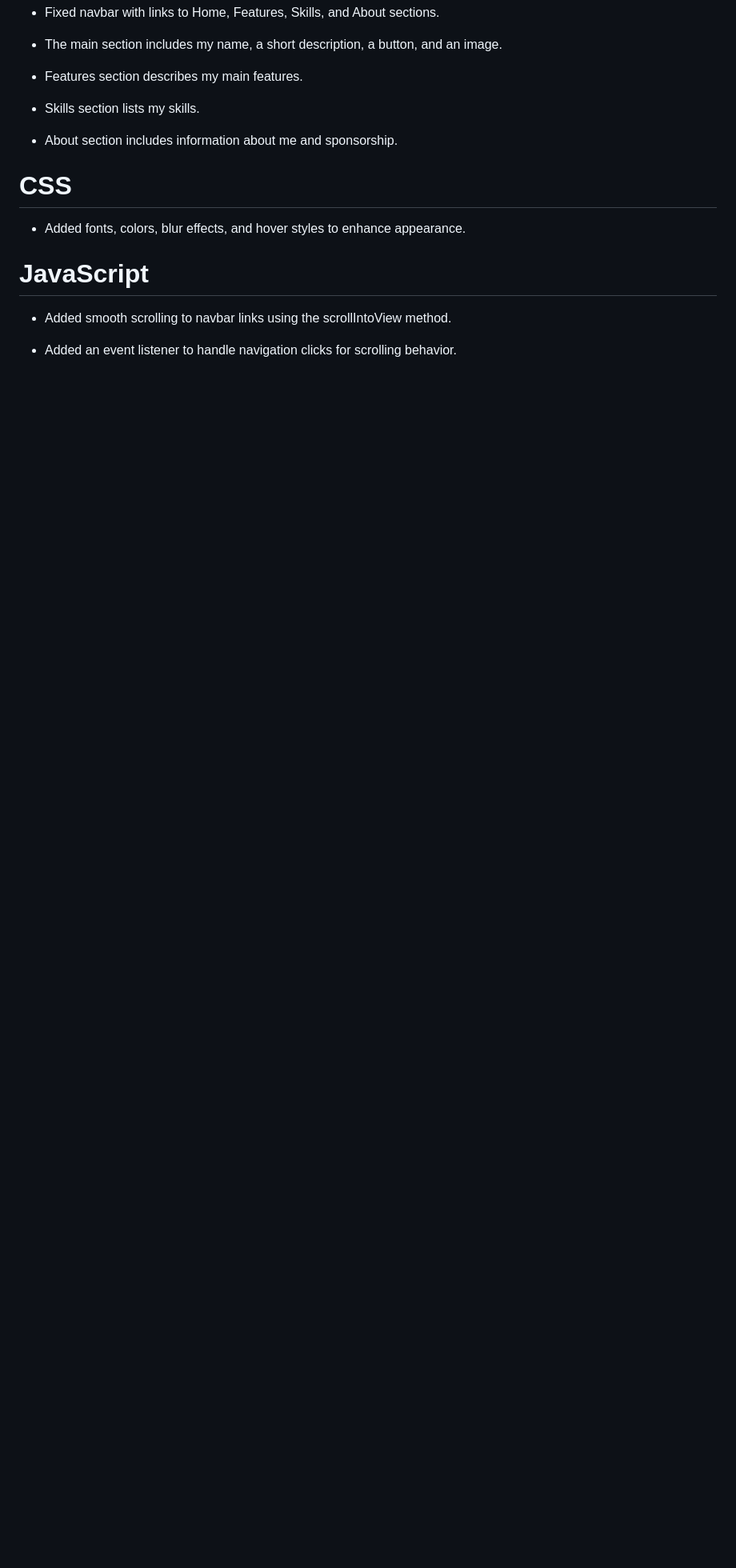
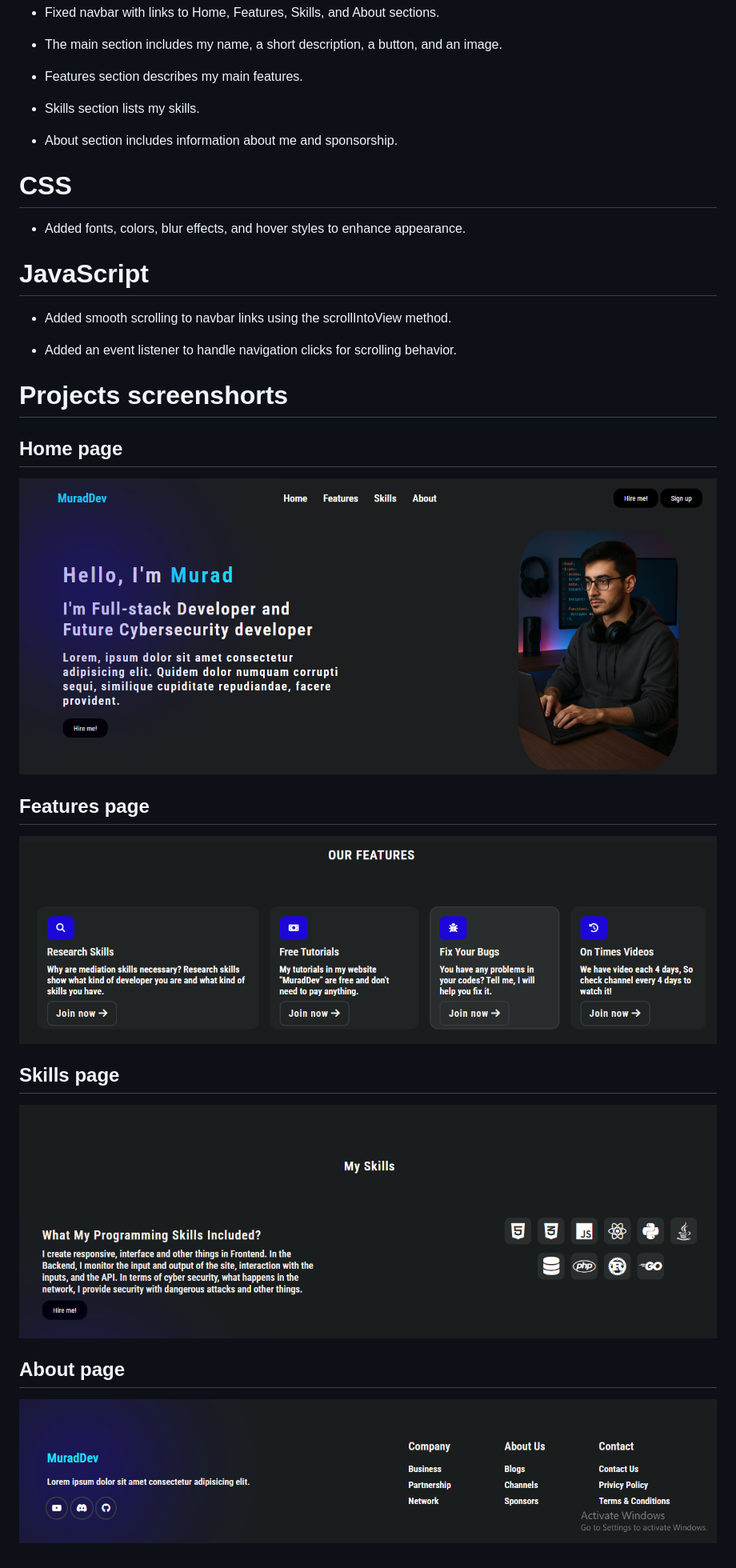
Before and after one commit to nahidisazadeh794-stack/Portfolio-website, a Markdown page: README.md, the part around the change. Shown: that part at 80% size. GitHub-like rendering; pictures changed too: screenshorts/about_page.png.png (added), screenshorts/features_page.png.png (added), screenshorts/home_page.png.png (added); blank space fills up the shorter version.

Commit message:
Add mutiple screenshorts

```diff
--- a/README.md
+++ b/README.md
@@ -21,3 +21,17 @@
 * Added smooth scrolling to navbar links using the scrollIntoView method.
 
 * Added an event listener to handle navigation clicks for scrolling behavior.
+
+# Projects screenshorts
+
+## Home page
+![Home page screenshort](screenshorts/home_page.png.png)
+
+## Features page
+![Features page screenshort](screenshorts/features_page.png.png)
+
+## Skills page
+![Skills page screenshort](screenshorts/skills_page.png.png)
+
+## About page
+![About page screenshort](screenshorts/about_page.png.png)
```
